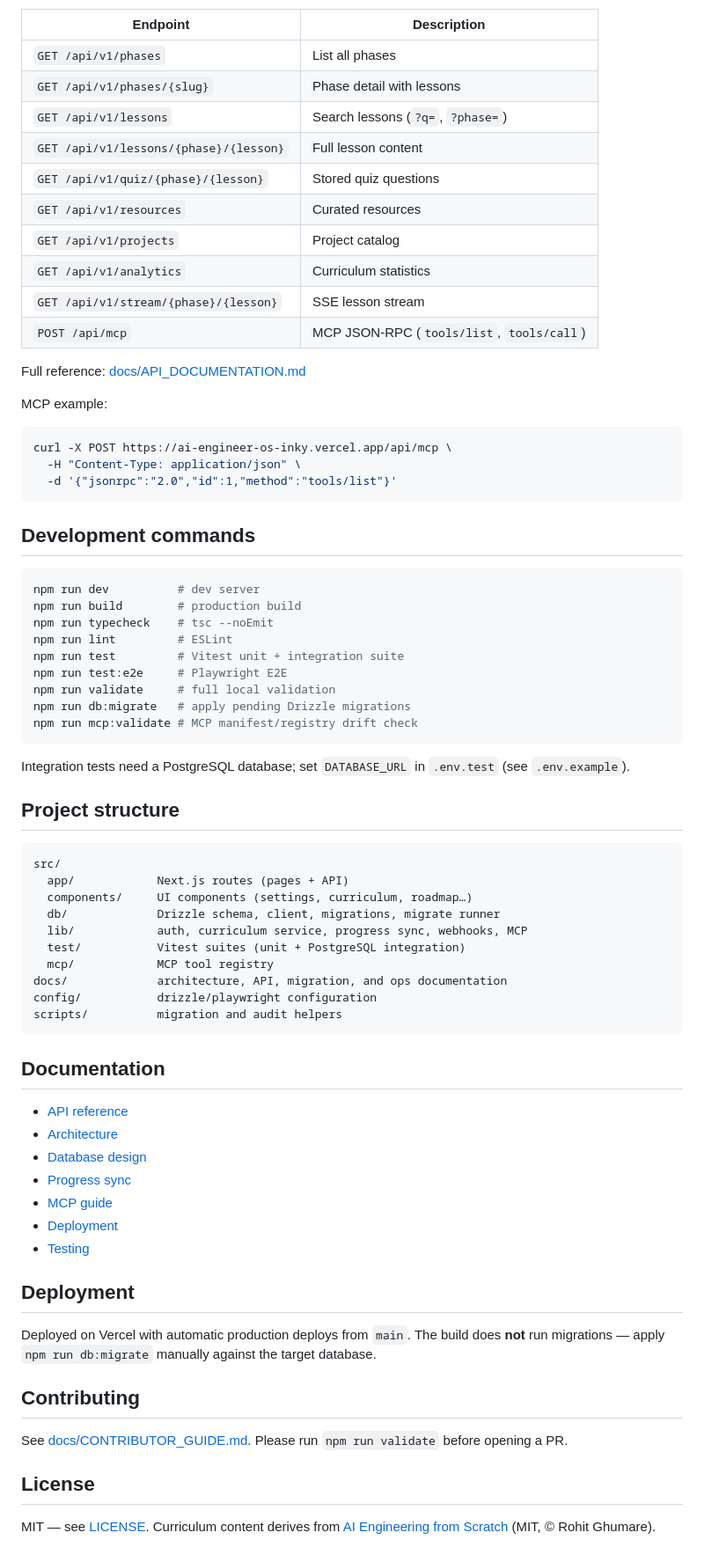
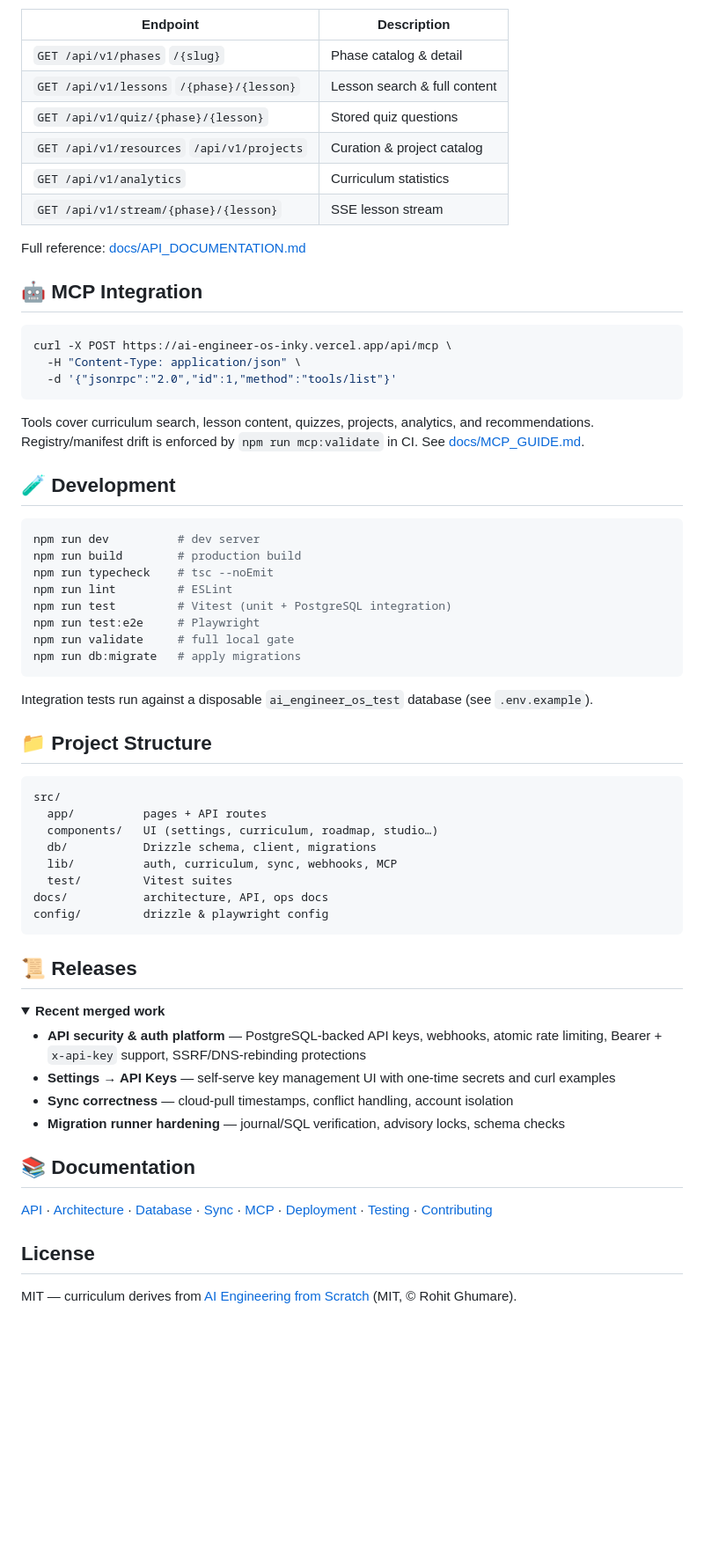
Before and after one commit to khrish11/AI-ENGINEER, a Markdown page: README.md, the part around one of its changes. Shown at 88% size. Drawn GitHub-style; folded sections open; blank space fills up the shorter version.

````diff
--- a/README.md
+++ b/README.md
@@ -100,19 +163,15 @@ Base URL: `https://ai-engineer-os-inky.vercel.app`
 | Endpoint | Description |
 |---|---|
-| `GET /api/v1/phases` | List all phases |
-| `GET /api/v1/phases/{slug}` | Phase detail with lessons |
-| `GET /api/v1/lessons` | Search lessons (`?q=`, `?phase=`) |
-| `GET /api/v1/lessons/{phase}/{lesson}` | Full lesson content |
+| `GET /api/v1/phases` `/{slug}` | Phase catalog & detail |
+| `GET /api/v1/lessons` `/{phase}/{lesson}` | Lesson search & full content |
 | `GET /api/v1/quiz/{phase}/{lesson}` | Stored quiz questions |
-| `GET /api/v1/resources` | Curated resources |
-| `GET /api/v1/projects` | Project catalog |
+| `GET /api/v1/resources` `/api/v1/projects` | Curation & project catalog |
 | `GET /api/v1/analytics` | Curriculum statistics |
 | `GET /api/v1/stream/{phase}/{lesson}` | SSE lesson stream |
-| `POST /api/mcp` | MCP JSON-RPC (`tools/list`, `tools/call`) |
 
 Full reference: [docs/API_DOCUMENTATION.md](docs/API_DOCUMENTATION.md)
 
-MCP example:
+## 🤖 MCP Integration
 
 ```bash
 curl -X POST https://ai-engineer-os-inky.vercel.app/api/mcp \
@@ -120,55 +179,51 @@ curl -X POST https://ai-engineer-os-inky.vercel.app/api/mcp \
   -d '{"jsonrpc":"2.0","id":1,"method":"tools/list"}'
 ```
 
-## Development commands
+Tools cover curriculum search, lesson content, quizzes, projects, analytics, and recommendations. Registry/manifest drift is enforced by `npm run mcp:validate` in CI. See [docs/MCP_GUIDE.md](docs/MCP_GUIDE.md).
+
+## 🧪 Development
 
 ```bash
 npm run dev          # dev server
 npm run build        # production build
 npm run typecheck    # tsc --noEmit
 npm run lint         # ESLint
-npm run test         # Vitest unit + integration suite
-npm run test:e2e     # Playwright E2E
-npm run validate     # full local validation
-npm run db:migrate   # apply pending Drizzle migrations
-npm run mcp:validate # MCP manifest/registry drift check
+npm run test         # Vitest (unit + PostgreSQL integration)
+npm run test:e2e     # Playwright
+npm run validate     # full local gate
+npm run db:migrate   # apply migrations
 ```
 
-Integration tests need a PostgreSQL database; set `DATABASE_URL` in `.env.test` (see `.env.example`).
+Integration tests run against a disposable `ai_engineer_os_test` database (see `.env.example`).
 
-## Project structure
+## 📁 Project Structure
 
 ```
 src/
-  app/            Next.js routes (pages + API)
-  components/     UI components (settings, curriculum, roadmap…)
-  db/             Drizzle schema, client, migrations, migrate runner
-  lib/            auth, curriculum service, progress sync, webhooks, MCP
-  test/           Vitest suites (unit + PostgreSQL integration)
-  mcp/            MCP tool registry
-docs/             architecture, API, migration, and ops documentation
-config/           drizzle/playwright configuration
-scripts/          migration and audit helpers
+  app/          pages + API routes
+  components/   UI (settings, curriculum, roadmap, studio…)
+  db/           Drizzle schema, client, migrations
+  lib/          auth, curriculum, sync, webhooks, MCP
+  test/         Vitest suites
+docs/           architecture, API, ops docs
+config/         drizzle & playwright config
 ```
 
-## Documentation
+## 📜 Releases
 
-- [API reference](docs/API_DOCUMENTATION.md)
-- [Architecture](docs/ARCHITECTURE.md)
-- [Database design](docs/DATABASE_DESIGN.md)
-- [Progress sync](docs/PROGRESS_SYNC.md)
-- [MCP guide](docs/MCP_GUIDE.md)
-- [Deployment](docs/DEPLOYMENT.md)
-- [Testing](docs/TESTING.md)
+<details>
+<summary><b>Recent merged work</b></summary>
 
-## Deployment
+- **API security & auth platform** — PostgreSQL-backed API keys, webhooks, atomic rate limiting, Bearer + `x-api-key` support, SSRF/DNS-rebinding protections
+- **Settings → API Keys** — self-serve key management UI with one-time secrets and curl examples
+- **Sync correctness** — cloud-pull timestamps, conflict handling, account isolation
+- **Migration runner hardening** — journal/SQL verification, advisory locks, schema checks
+</details>
 
-Deployed on Vercel with automatic production deploys from `main`. The build does **not** run migrations — apply `npm run db:migrate` manually against the target database.
+## 📚 Documentation
 
-## Contributing
-
-See [docs/CONTRIBUTOR_GUIDE.md](docs/CONTRIBUTOR_GUIDE.md). Please run `npm run validate` before opening a PR.
+[API](docs/API_DOCUMENTATION.md) · [Architecture](docs/ARCHITECTURE.md) · [Database](docs/DATABASE_DESIGN.md) · [Sync](docs/PROGRESS_SYNC.md) · [MCP](docs/MCP_GUIDE.md) · [Deployment](docs/DEPLOYMENT.md) · [Testing](docs/TESTING.md) · [Contributing](docs/CONTRIBUTOR_GUIDE.md)
 
 ## License
 
-MIT — see [LICENSE](LICENSE). Curriculum content derives from [AI Engineering from Scratch](https://github.com/rohitg00/ai-engineering-from-scratch) (MIT, © Rohit Ghumare).
+MIT — curriculum derives from [AI Engineering from Scratch](https://github.com/rohitg00/ai-engineering-from-scratch) (MIT, © Rohit Ghumare).
````
Also changed, not shown: other parts of README.md (+117 -54 lines), docs/assets/home.png (added), 1 other file.
